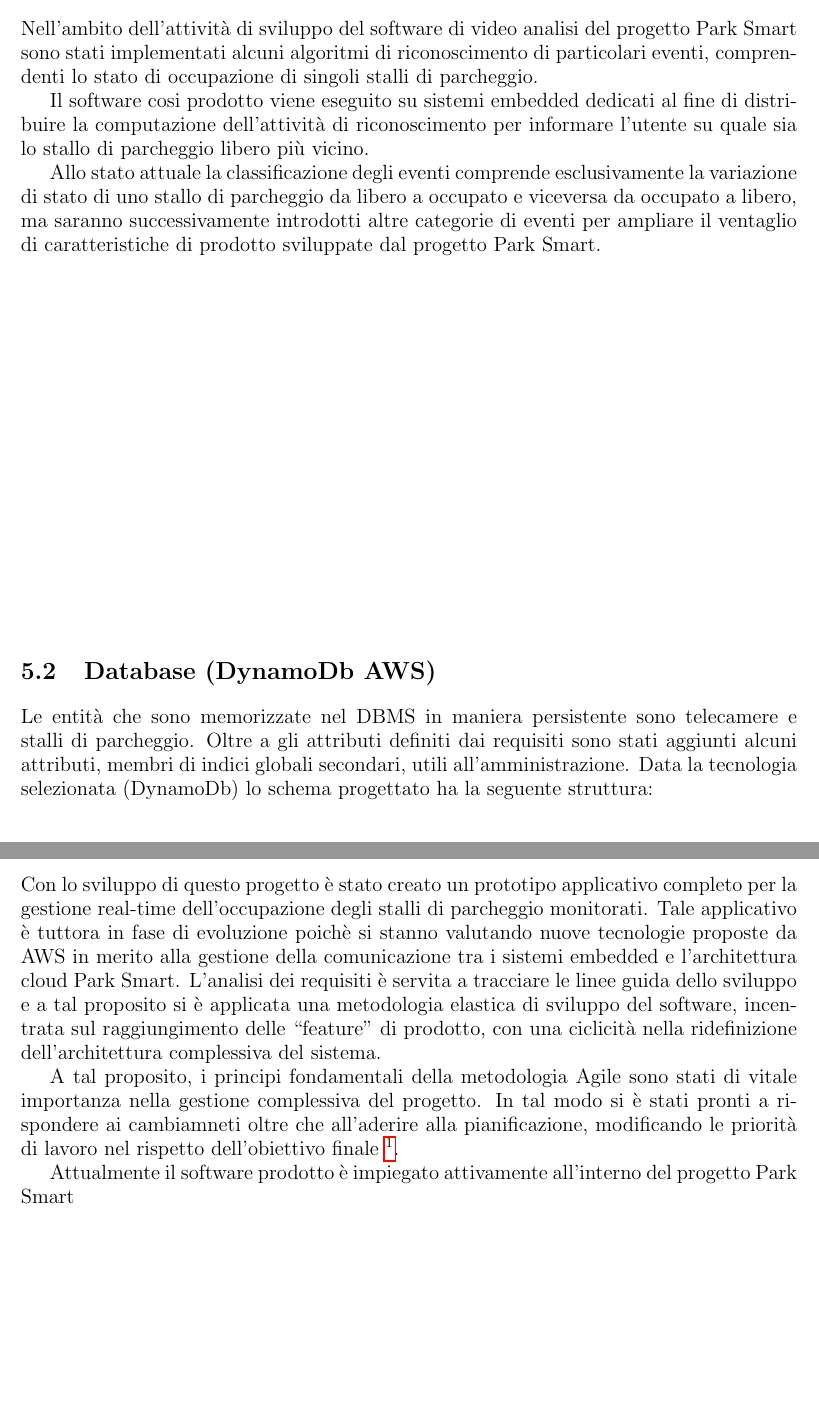
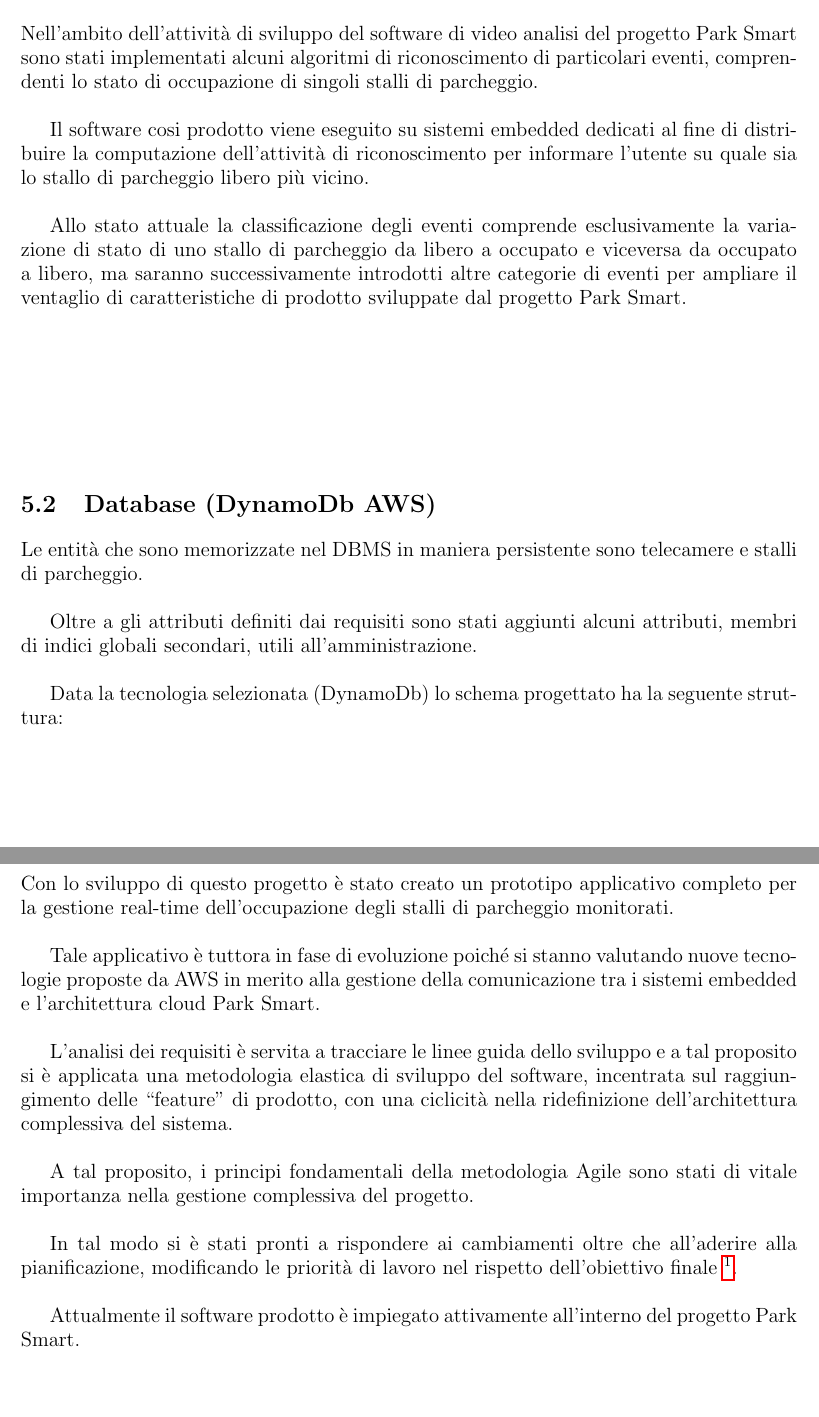
Before and after one commit to cicciodifranco/latex_thesis, a LaTeX document (elaborato-tesi.tex, which reads cap5.tex, cap8.tex): two parts of pages 15 and 25 of 26, joined at a grey line, cut so that both start at the same text. Compiled offline with pdfLaTeX.

Commit message:
Fix fancy decoration

```diff
--- a/cap5.tex
+++ b/cap5.tex
@@ -3,14 +3,25 @@
 
 \section{Classificazione eventi}
 Nell'ambito dell'attività di sviluppo del software di video analisi del progetto Park Smart sono stati implementati alcuni algoritmi di riconoscimento di particolari eventi, comprendenti lo stato di occupazione di singoli stalli di parcheggio.
+\newline
 
 Il software cosi prodotto viene eseguito su sistemi embedded dedicati al fine di distribuire la computazione dell'attività di riconoscimento per informare l'utente su quale sia lo stallo di parcheggio libero più vicino.
+\newline
 
 Allo stato attuale la classificazione degli eventi comprende esclusivamente la variazione di stato di uno stallo di parcheggio da libero a occupato e viceversa da occupato a libero, ma saranno successivamente introdotti altre categorie di eventi per ampliare il ventaglio di caratteristiche di prodotto sviluppate dal progetto Park Smart.
-\vspace{7.5truecm}
+\newline
+
+\vspace{2.5truecm}
 
 \section{Database (DynamoDb AWS)}
-Le entità che sono memorizzate nel DBMS in maniera persistente sono telecamere e stalli di parcheggio. Oltre a gli attributi definiti dai requisiti sono stati aggiunti alcuni attributi, membri di indici globali secondari, utili all'amministrazione. Data la tecnologia selezionata (DynamoDb) lo schema progettato ha la seguente struttura:
+Le entità che sono memorizzate nel DBMS in maniera persistente sono telecamere e stalli di parcheggio.
+\newline
+
+Oltre a gli attributi definiti dai requisiti sono stati aggiunti alcuni attributi, membri di indici globali secondari, utili all'amministrazione.
+\newline
+
+Data la tecnologia selezionata (DynamoDb) lo schema progettato ha la seguente struttura:
+\newline
 
 \vspace{1.2truecm}
 
--- a/cap8.tex
+++ b/cap8.tex
@@ -1,9 +1,19 @@
 \chapter{Conclusione}
 
 
-Con lo sviluppo di questo progetto è stato creato un prototipo applicativo completo per la gestione real-time dell'occupazione degli stalli di parcheggio monitorati. Tale applicativo è tuttora in fase di evoluzione poichè si stanno valutando nuove tecnologie proposte da AWS in merito alla gestione della comunicazione tra i sistemi embedded e l'architettura cloud Park Smart. L'analisi dei requisiti è servita a tracciare le linee guida dello sviluppo e a tal proposito si è applicata una metodologia elastica di sviluppo del software, incentrata sul raggiungimento delle ``feature" di prodotto, con una ciclicità nella ridefinizione dell'architettura complessiva del sistema.
+Con lo sviluppo di questo progetto è stato creato un prototipo applicativo completo per la gestione real-time dell'occupazione degli stalli di parcheggio monitorati.
+\newline
+
+Tale applicativo è tuttora in fase di evoluzione poiché si stanno valutando nuove tecnologie proposte da AWS in merito alla gestione della comunicazione tra i sistemi embedded e l'architettura cloud Park Smart.
+\newline
+
+L'analisi dei requisiti è servita a tracciare le linee guida dello sviluppo e a tal proposito si è applicata una metodologia elastica di sviluppo del software, incentrata sul raggiungimento delle ``feature" di prodotto, con una ciclicità nella ridefinizione dell'architettura complessiva del sistema.
+\newline
 
 A tal proposito, i principi fondamentali della metodologia Agile sono stati di vitale importanza nella gestione complessiva del progetto.
-In tal modo si è stati pronti a rispondere ai cambiamneti oltre che all'aderire alla pianificazione, modificando le priorità di lavoro nel rispetto dell'obiettivo finale \footnote{\href{http://www.agilemanifesto.org}{Agile Manifesto}}.
+\newline
 
-Attualmente il software prodotto è impiegato attivamente all'interno del progetto Park Smart
+In tal modo si è stati pronti a rispondere ai cambiamenti oltre che all'aderire alla pianificazione, modificando le priorità di lavoro nel rispetto dell'obiettivo finale \footnote{\href{http://www.agilemanifesto.org}{Agile Manifesto}}.
+\newline
+
+Attualmente il software prodotto è impiegato attivamente all'interno del progetto Park Smart.
```
Also changed, not shown: cap7.tex (+9 -1 lines), cap5.tex (2 more changed lines).
